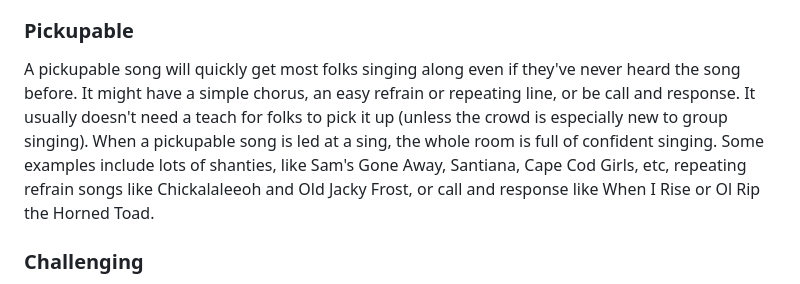
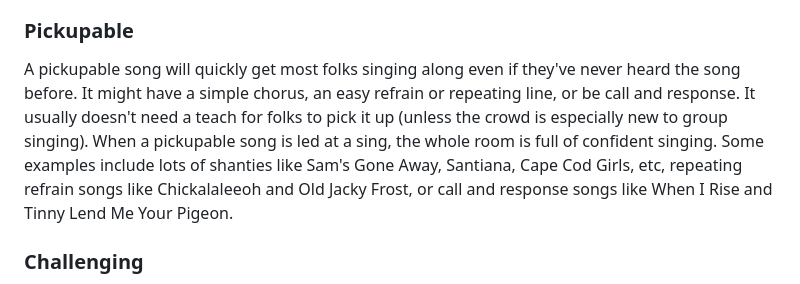
Before and after one commit to eazellou/emmaazelborn.com, a Markdown page: src/writing/three-types-of-pub-song.md, the part around the change. GitHub-like rendering.

Commit message:
clearer list of pickupable songs

```diff
--- a/src/writing/three-types-of-pub-song.md
+++ b/src/writing/three-types-of-pub-song.md
@@ -10,7 +10,7 @@ If you've ever led a song at a pub sing, you've been in the room thinking about
 
 ### Pickupable
 
-A pickupable song will quickly get most folks singing along even if they've never heard the song before. It might have a simple chorus, an easy refrain or repeating line, or be call and response. It usually doesn't need a teach for folks to pick it up (unless the crowd is especially new to group singing). When a pickupable song is led at a sing, the whole room is full of confident singing. Some examples include lots of shanties, like Sam's Gone Away, Santiana, Cape Cod Girls, etc, repeating refrain songs like Chickalaleeoh and Old Jacky Frost, or call and response like When I Rise or Ol Rip the Horned Toad.
+A pickupable song will quickly get most folks singing along even if they've never heard the song before. It might have a simple chorus, an easy refrain or repeating line, or be call and response. It usually doesn't need a teach for folks to pick it up (unless the crowd is especially new to group singing). When a pickupable song is led at a sing, the whole room is full of confident singing. Some examples include lots of shanties like Sam's Gone Away, Santiana, Cape Cod Girls, etc, repeating refrain songs like Chickalaleeoh and Old Jacky Frost, or call and response songs like When I Rise and Tinny Lend Me Your Pigeon.
 
 ### Challenging
 
```
